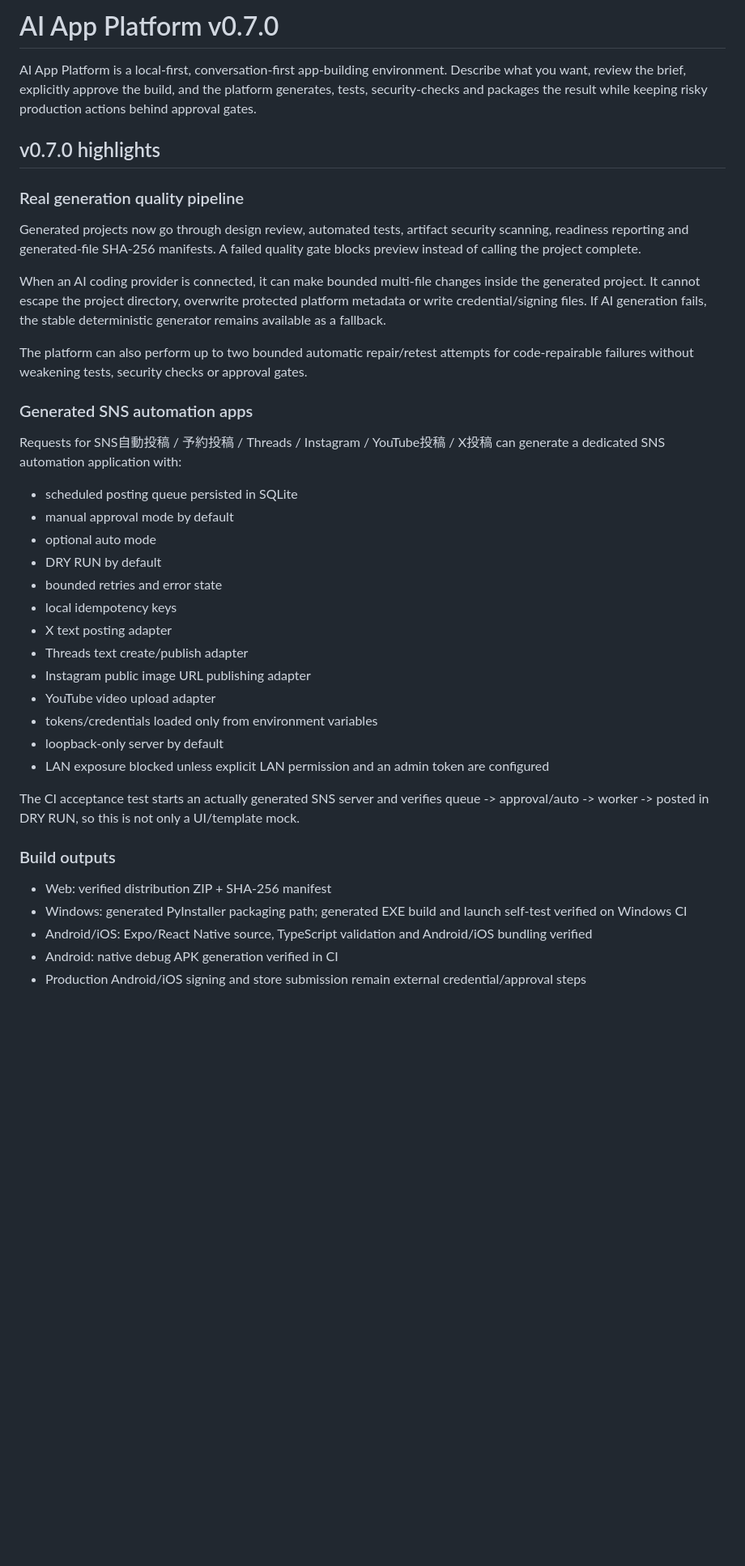
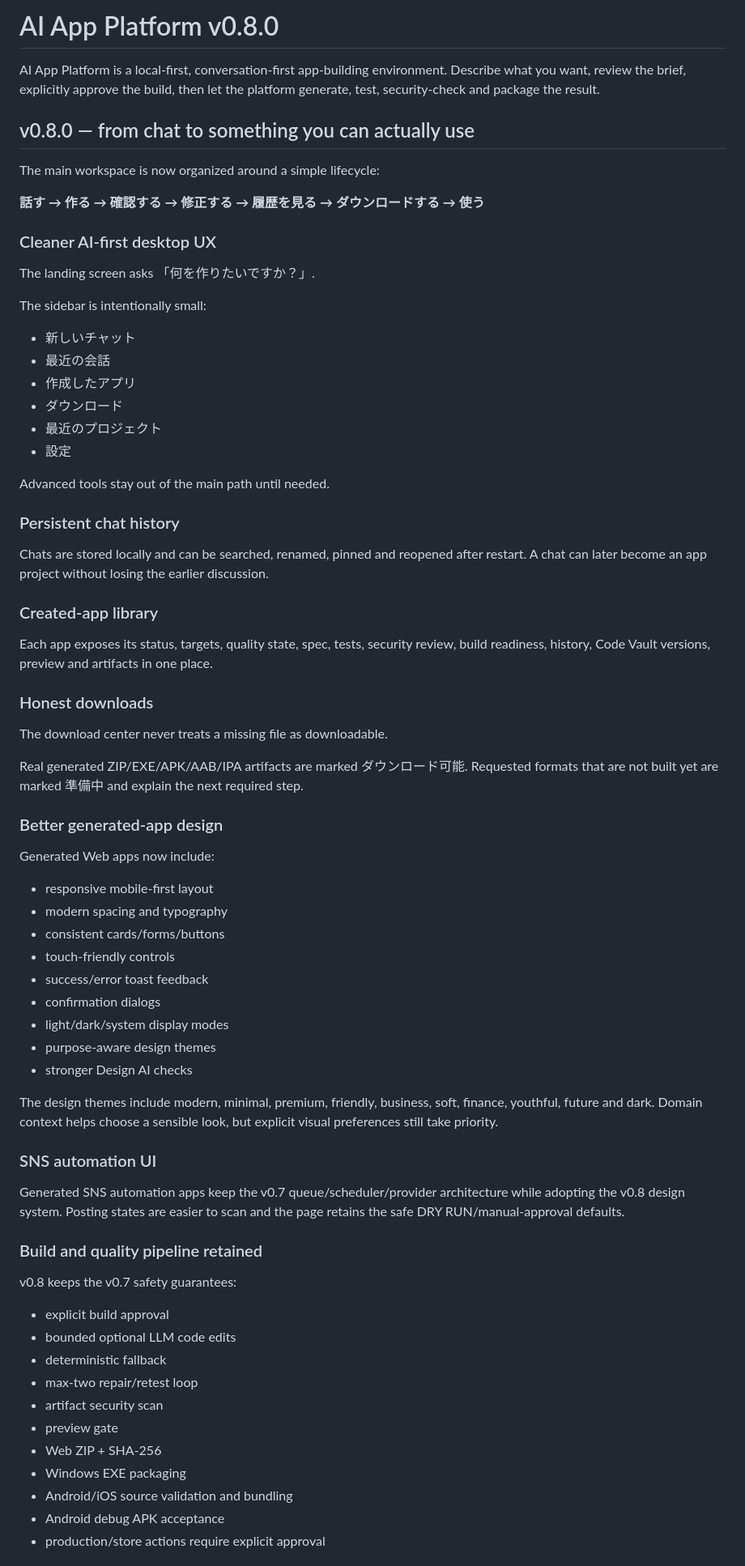
Before and after one commit to Keikei-p/ai-app-platform, a Markdown page: README.md, the part around one of its changes. Shown at 81% size. Drawn GitHub-style; blank space fills up the shorter version.

Commit message:
docs: describe v0.8.0 conversation-to-download UX

```diff
--- a/README.md
+++ b/README.md
@@ -1,41 +1,72 @@
-# AI App Platform v0.7.0
+# AI App Platform v0.8.0
 
-AI App Platform is a local-first, conversation-first app-building environment. Describe what you want, review the brief, explicitly approve the build, and the platform generates, tests, security-checks and packages the result while keeping risky production actions behind approval gates.
+AI App Platform is a local-first, conversation-first app-building environment. Describe what you want, review the brief, explicitly approve the build, then let the platform generate, test, security-check and package the result.
 
-## v0.7.0 highlights
+## v0.8.0 — from chat to something you can actually use
 
-### Real generation quality pipeline
+The main workspace is now organized around a simple lifecycle:
 
-Generated projects now go through design review, automated tests, artifact security scanning, readiness reporting and generated-file SHA-256 manifests. A failed quality gate blocks preview instead of calling the project complete.
+**話す → 作る → 確認する → 修正する → 履歴を見る → ダウンロードする → 使う**
 
-When an AI coding provider is connected, it can make bounded multi-file changes inside the generated project. It cannot escape the project directory, overwrite protected platform metadata or write credential/signing files. If AI generation fails, the stable deterministic generator remains available as a fallback.
+### Cleaner AI-first desktop UX
 
-The platform can also perform up to two bounded automatic repair/retest attempts for code-repairable failures without weakening tests, security checks or approval gates.
+The landing screen asks 「何を作りたいですか？」.
 
-### Generated SNS automation apps
+The sidebar is intentionally small:
+- 新しいチャット
+- 最近の会話
+- 作成したアプリ
+- ダウンロード
+- 最近のプロジェクト
+- 設定
 
-Requests for SNS自動投稿 / 予約投稿 / Threads / Instagram / YouTube投稿 / X投稿 can generate a dedicated SNS automation application with:
+Advanced tools stay out of the main path until needed.
 
-- scheduled posting queue persisted in SQLite
-- manual approval mode by default
-- optional auto mode
-- DRY RUN by default
-- bounded retries and error state
-- local idempotency keys
-- X text posting adapter
-- Threads text create/publish adapter
-- Instagram public image URL publishing adapter
-- YouTube video upload adapter
-- tokens/credentials loaded only from environment variables
-- loopback-only server by default
-- LAN exposure blocked unless explicit LAN permission and an admin token are configured
+### Persistent chat history
 
-The CI acceptance test starts an actually generated SNS server and verifies queue -> approval/auto -> worker -> posted in DRY RUN, so this is not only a UI/template mock.
+Chats are stored locally and can be searched, renamed, pinned and reopened after restart. A chat can later become an app project without losing the earlier discussion.
 
-### Build outputs
+### Created-app library
 
-- Web: verified distribution ZIP + SHA-256 manifest
-- Windows: generated PyInstaller packaging path; generated EXE build and launch self-test verified on Windows CI
-- Android/iOS: Expo/React Native source, TypeScript validation and Android/iOS bundling verified
-- Android: native debug APK generation verified in CI
-- Production Android/iOS signing and store submission remain external credential/approval steps
+Each app exposes its status, targets, quality state, spec, tests, security review, build readiness, history, Code Vault versions, preview and artifacts in one place.
+
+### Honest downloads
+
+The download center never treats a missing file as downloadable.
+
+Real generated ZIP/EXE/APK/AAB/IPA artifacts are marked ダウンロード可能. Requested formats that are not built yet are marked 準備中 and explain the next required step.
+
+### Better generated-app design
+
+Generated Web apps now include:
+- responsive mobile-first layout
+- modern spacing and typography
+- consistent cards/forms/buttons
+- touch-friendly controls
+- success/error toast feedback
+- confirmation dialogs
+- light/dark/system display modes
+- purpose-aware design themes
+- stronger Design AI checks
+
+The design themes include modern, minimal, premium, friendly, business, soft, finance, youthful, future and dark. Domain context helps choose a sensible look, but explicit visual preferences still take priority.
+
+### SNS automation UI
+
+Generated SNS automation apps keep the v0.7 queue/scheduler/provider architecture while adopting the v0.8 design system. Posting states are easier to scan and the page retains the safe DRY RUN/manual-approval defaults.
+
+### Build and quality pipeline retained
+
+v0.8 keeps the v0.7 safety guarantees:
+- explicit build approval
+- bounded optional LLM code edits
+- deterministic fallback
+- max-two repair/retest loop
+- artifact security scan
+- preview gate
+- Web ZIP + SHA-256
+- Windows EXE packaging
+- Android/iOS source validation and bundling
+- Android debug APK acceptance
+- production/store actions require explicit approval
+
```
Also changed, not shown: other parts of README.md (+16 -5 lines).
